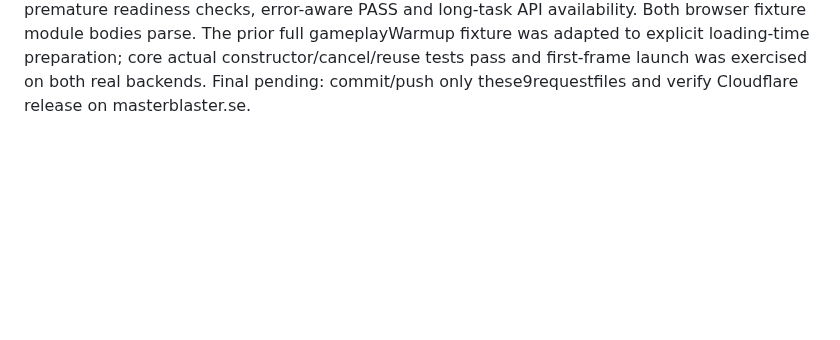
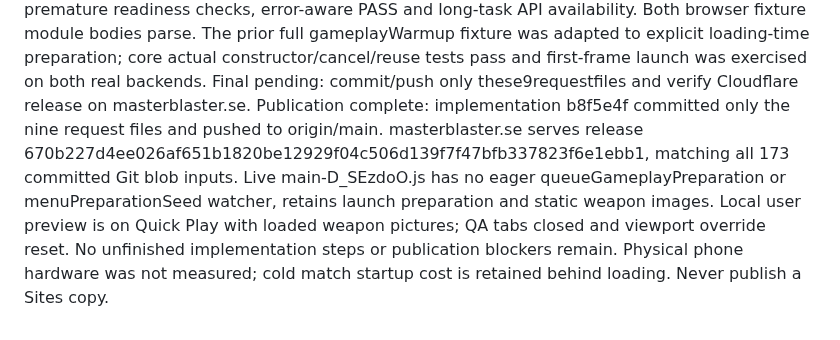
Before and after one commit to namizarringhalam-hub/MasterBlaster, a Markdown page: docs/loadout-armory-checkpoint.md, the part around the change. GitHub-like rendering; blank space fills up the shorter version.

Commit message:
Record verified Armory entry performance release

```diff
--- a/docs/loadout-armory-checkpoint.md
+++ b/docs/loadout-armory-checkpoint.md
@@ -33,3 +33,4 @@ Validation milestone: fixed WebGPU/high Armory entry produced zero render/compil
 Focused setupEditor, matchStartup, resourcePreparation, gameplayPreparation, globalMultiplayer, playerText, pause, smoke and journeys checks pass; npm run build/hosting passes with startup/CSS budgets unchanged. Broader graphics.test.mjs reached its same preexisting ReferenceError at line859 (pressAction undefined), after preceding graphics checks passed; no production graphics code changed except comment. Independent production review found no introduced regressions in seed authority, graphics/resize invalidation, cancellation/handoff or readiness gates. Remaining: final WebGL readiness/browser fixture check, final diff/checkpoint, commit/push and masterblaster.se release verification.
 WebGL completion: narrow 390x844/high Training entry passed with zero GPU draws/compile calls, no long tasks, 4 ms UI generation and 10 ms maximum RAF gap. Its cold 16-fighter Training launch finished in 96.2 seconds with the loader covering preparation, matchFrameReady=true, all fighter weapons cached, match time still180 seconds, zero early countdowns and zero errors. One Page.getFrameTree inspection timed out during that preparation; browser tab/log inspection showed no errors, and subsequent DOM result confirmed actual completion. This is a slow graphics workload, not a lost/passing test claim; startup cost is retained behind loading and was not optimized by this Armory-only request. QA tabs closed and temporary viewport reset. Desktop WebGPU/high cold launch with8fighters took20.5seconds. Physical-phone performance remains unmeasured.
 Final production review has no actionable findings. Browser harness review fixed premature readiness checks, error-aware PASS and long-task API availability. Both browser fixture module bodies parse. The prior full gameplayWarmup fixture was adapted to explicit loading-time preparation; core actual constructor/cancel/reuse tests pass and first-frame launch was exercised on both real backends. Final pending: commit/push only these9requestfiles and verify Cloudflare release on masterblaster.se.
+Publication complete: implementation b8f5e4f committed only the nine request files and pushed to origin/main. masterblaster.se serves release 670b227d4ee026af651b1820be12929f04c506d139f7f47bfb337823f6e1ebb1, matching all 173 committed Git blob inputs. Live main-D_SEzdoO.js has no eager queueGameplayPreparation or menuPreparationSeed watcher, retains launch preparation and static weapon images. Local user preview is on Quick Play with loaded weapon pictures; QA tabs closed and viewport override reset. No unfinished implementation steps or publication blockers remain. Physical phone hardware was not measured; cold match startup cost is retained behind loading. Never publish a Sites copy.
```
